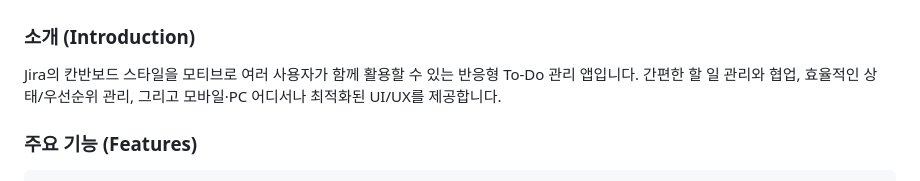
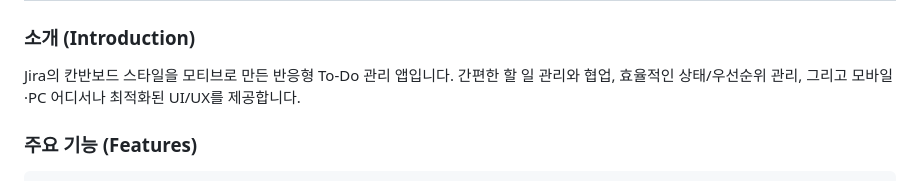
Before and after one commit to yoonjoohye/kanban-todo, a Markdown page: README.md, the part around the change. Drawn GitHub-style.

```diff
--- a/README.md
+++ b/README.md
@@ -2,7 +2,7 @@
 
 ### 소개 (Introduction)
 
-Jira의 칸반보드 스타일을 모티브로 여러 사용자가 함께 활용할 수 있는 반응형 To-Do 관리 앱입니다.
+Jira의 칸반보드 스타일을 모티브로 만든 반응형 To-Do 관리 앱입니다.
 간편한 할 일 관리와 협업, 효율적인 상태/우선순위 관리, 그리고 모바일·PC 어디서나 최적화된 UI/UX를 제공합니다.
 
 ### 주요 기능 (Features)
```
